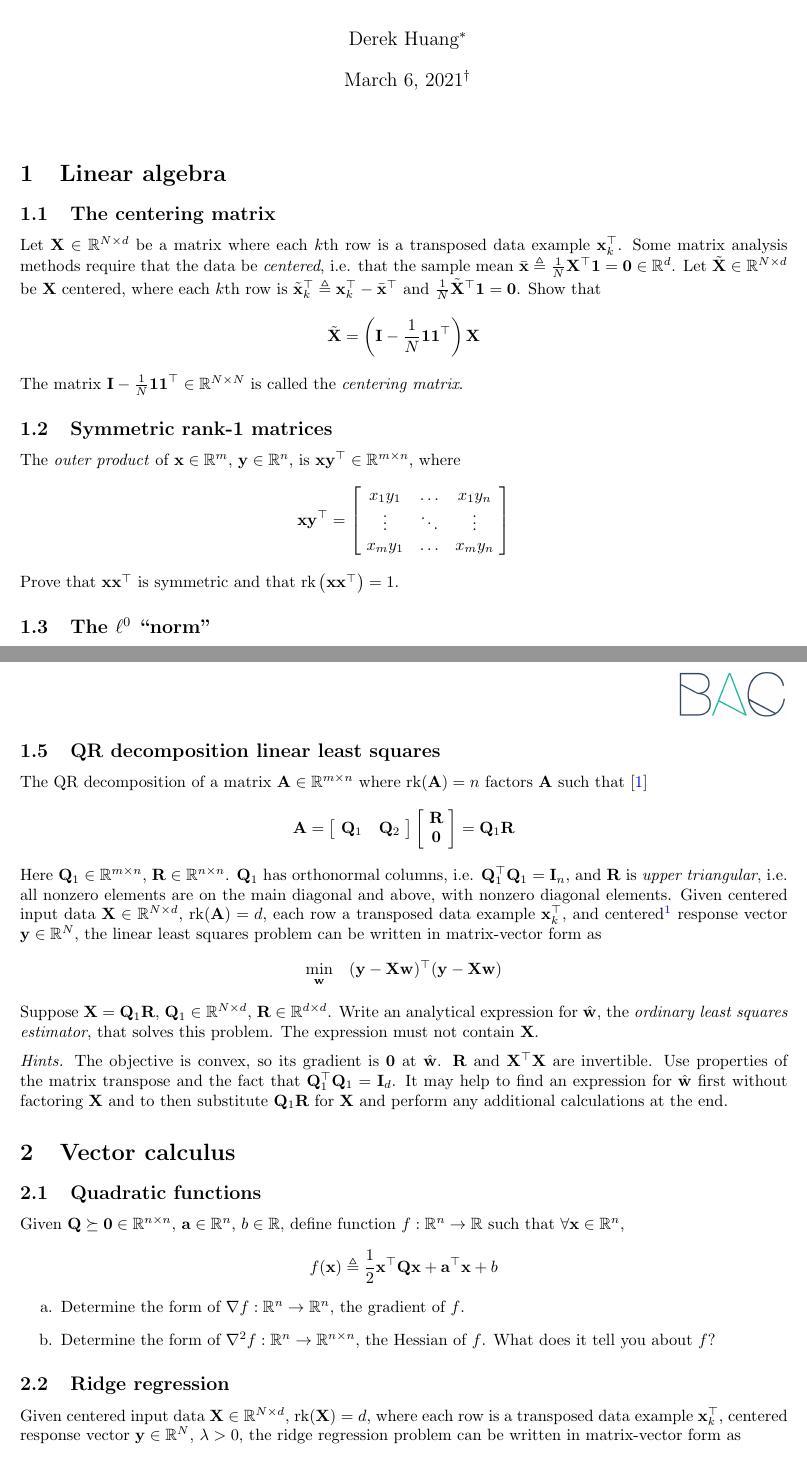
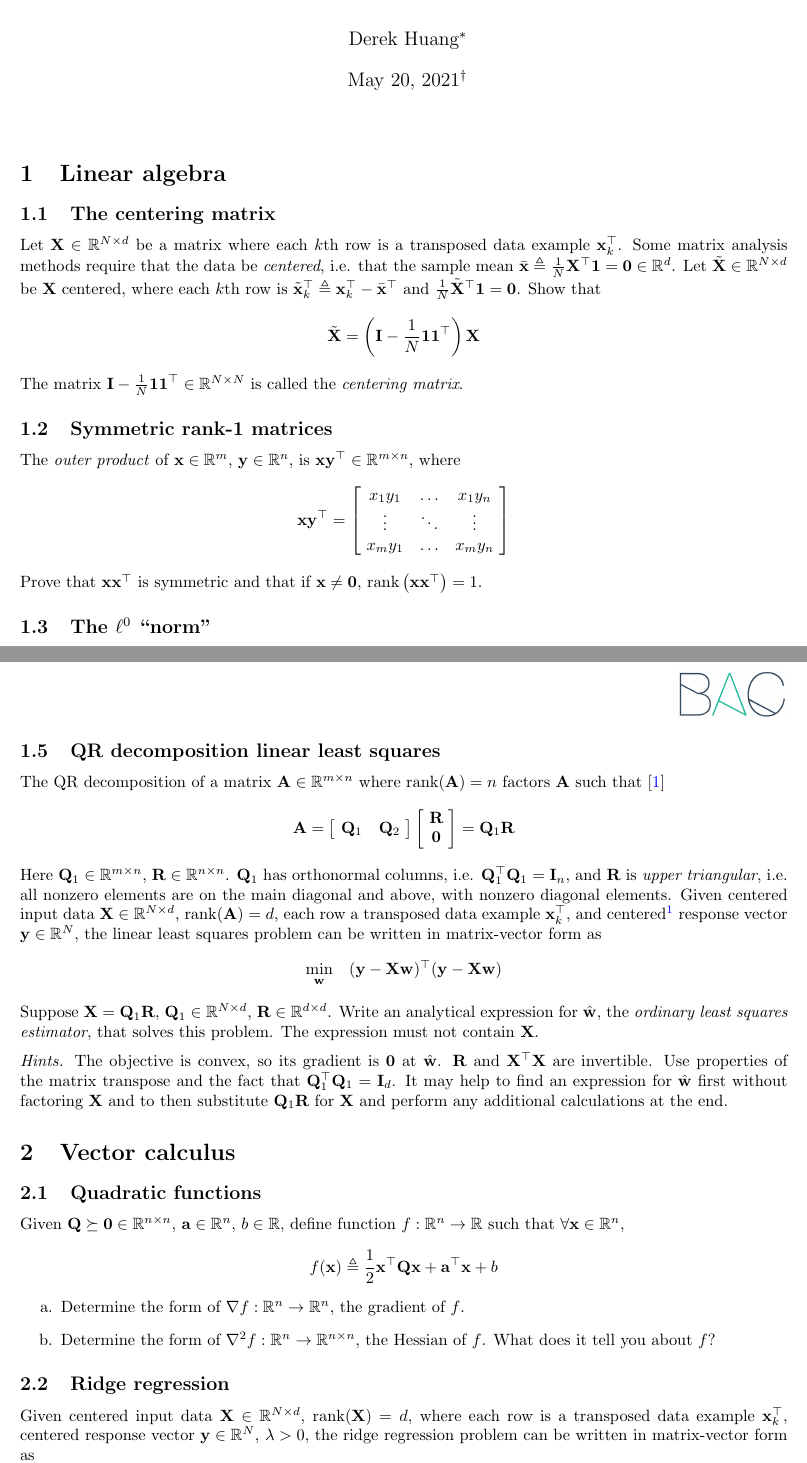
Before and after one commit to phetdam/bac-advanced-ml, a LaTeX problem sheet (lessons/lecture_02/exercise_02.tex): two parts of pages 1 and 2 of 2, joined at a grey line, cut so that both start at the same text. Compiled offline with pdfLaTeX.

Commit message:
add clarification to 1.2 for vector x to be nonzero

```diff
--- a/lessons/lecture_02/exercise_02.tex
+++ b/lessons/lecture_02/exercise_02.tex
@@ -65,7 +65,7 @@
 % title, author, date
 \title{Exercise 2}
 \author{Derek Huang\thanks{NYU Stern 2021, BAC Advanced Team.}}
-\date{March 6, 2021\thanks{Original version released on February 25, 2021.}}
+\date{May 20, 2021\thanks{Original version released on February 25, 2021.}}
 
 \begin{document}
 
@@ -108,8 +108,8 @@ $ \mathbf{y} \in \mathbb{R}^n $, is $ \mathbf{xy}^\top \in
         \ x_my_1 & \ldots & x_my_n \
     \end{bmatrix}
 \end{equation*}
-Prove that $ \mathbf{xx}^\top $ is symmetric and that
-$ \operatorname{rk}\left(\mathbf{xx}^\top\right) = 1 $.
+Prove that $ \mathbf{xx}^\top $ is symmetric and that if $ \mathbf{x} \ne
+\mathbf{0} $, $ \operatorname{rank}\big(\mathbf{xx}^\top\big) = 1 $.
 
 \subsection{The $ \ell^0 $ ``norm''}
 
@@ -140,7 +140,7 @@ $ \mathbf{u}^\top\mathbf{v} = \Vert\mathbf{u}\Vert_2\Vert\mathbf{v}\Vert_2
 \subsection{QR decomposition linear least squares}
 
 The QR decomposition of a matrix $ \mathbf{A} \in \mathbb{R}^{m \times n} $
-where $ \operatorname{rk}(\mathbf{A}) = n $ factors $ \mathbf{A} $ such that
+where $ \operatorname{rank}(\mathbf{A}) = n $ factors $ \mathbf{A} $ such that
 \cite{bv_convex_opt}
 \begin{equation*}
     \mathbf{A} = \begin{bmatrix} \ \mathbf{Q}_1 & \mathbf{Q}_2 \ \end{bmatrix}
@@ -154,7 +154,7 @@ $ \mathbf{Q}_1^\top\mathbf{Q}_1 = \mathbf{I}_n $, and $ \mathbf{R} $ is
 \textit{upper triangular}, i.e. all nonzero elements are on the main diagonal
 and above, with nonzero diagonal elements. Given centered input data
 $ \mathbf{X} \in \mathbb{R}^{N \times d} $,
-$ \operatorname{rk}(\mathbf{A}) = d $, each row a transposed data example
+$ \operatorname{rank}(\mathbf{A}) = d $, each row a transposed data example
 $ \mathbf{x}_k^\top $, and centered\footnotemark\footnotetext{
     If $ \mathbf{X}, \mathbf{y} $ are already centered, i.e.
     $ \mathbf{X}^\top\mathbf{1} = \mathbf{0} $,
@@ -212,7 +212,7 @@ $ f : \mathbb{R}^n \rightarrow \mathbb{R} $ such that $ \forall \mathbf{x} \in
 \subsection{Ridge regression}
 
 Given centered input data $ \mathbf{X} \in \mathbb{R}^{N \times d} $,
-$ \operatorname{rk}(\mathbf{X}) = d $, where each row is a transposed data
+$ \operatorname{rank}(\mathbf{X}) = d $, where each row is a transposed data
 example $ \mathbf{x}_k^\top $, centered response vector
 $ \mathbf{y} \in \mathbb{R}^N $, $ \lambda > 0 $, the ridge regression problem
 can be written in matrix-vector form as
```
